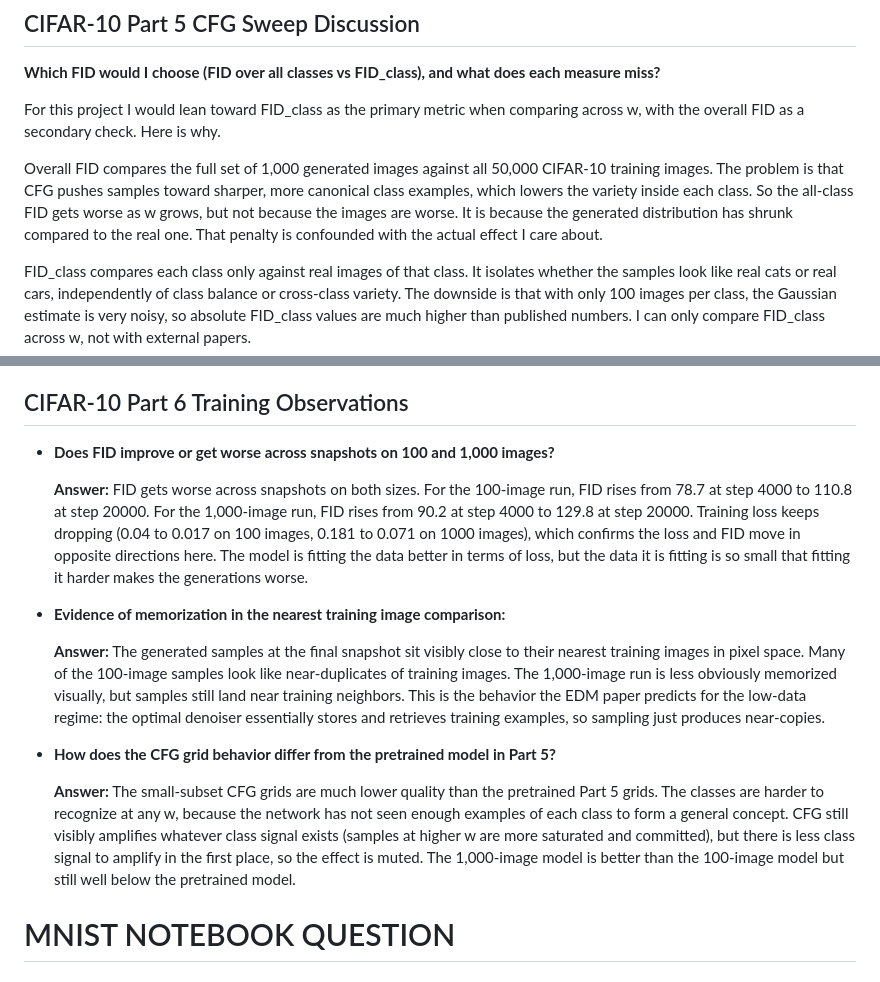
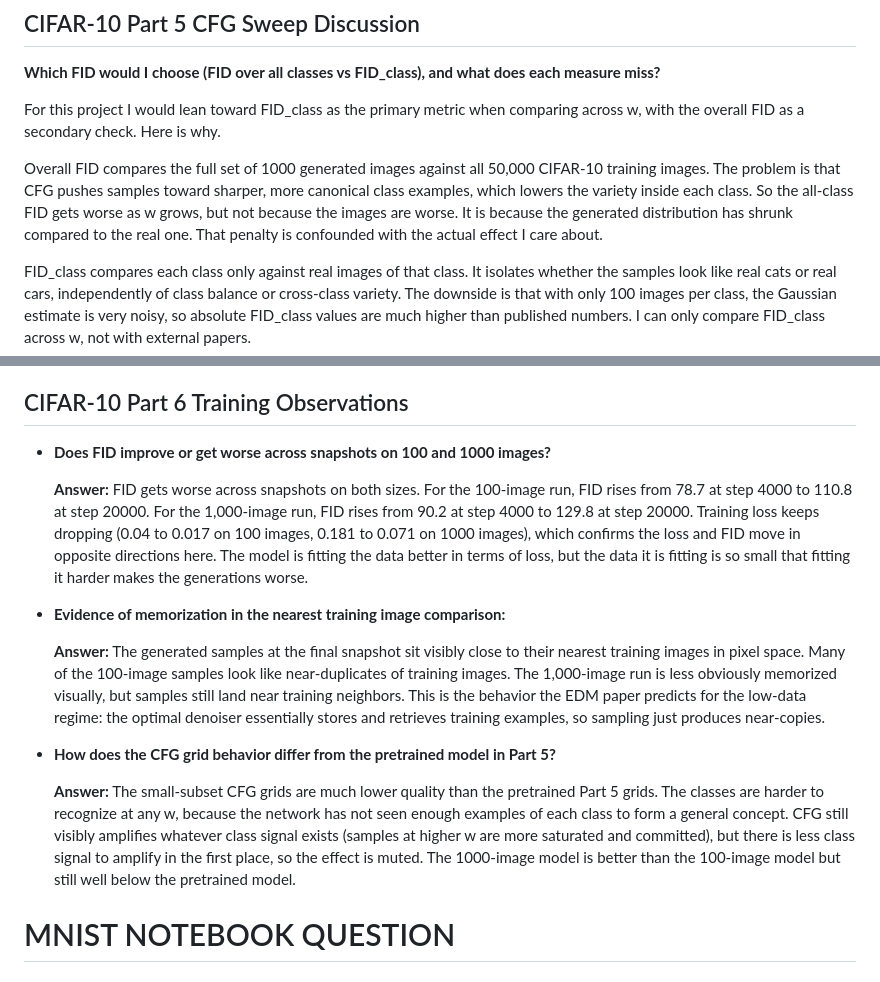
Before and after one commit to VedVar43789/EDM_NVIDEA, a Markdown page: NOTES.md, 2 parts joined by grey strips. Drawn GitHub-style.

```diff
--- a/NOTES.md
+++ b/NOTES.md
@@ -58,7 +59,7 @@ Record these before running the notebook.
 
 For this project I would lean toward FID_class as the primary metric when comparing across w, with the overall FID as a secondary check. Here is why.
 
-Overall FID compares the full set of 1,000 generated images against all 50,000 CIFAR-10 training images. The problem is that CFG pushes samples toward sharper, more canonical class examples, which lowers the variety inside each class. So the all-class FID gets worse as w grows, but not because the images are worse. It is because the generated distribution has shrunk compared to the real one. That penalty is confounded with the actual effect I care about.
+Overall FID compares the full set of 1000 generated images against all 50,000 CIFAR-10 training images. The problem is that CFG pushes samples toward sharper, more canonical class examples, which lowers the variety inside each class. So the all-class FID gets worse as w grows, but not because the images are worse. It is because the generated distribution has shrunk compared to the real one. That penalty is confounded with the actual effect I care about.
 
 FID_class compares each class only against real images of that class. It isolates whether the samples look like real cats or real cars, independently of class balance or cross-class variety. The downside is that with only 100 images per class, the Gaussian estimate is very noisy, so absolute FID_class values are much higher than published numbers. I can only compare FID_class across w, not with external papers.
 
@@ -79,7 +80,7 @@ The sweet spot for FID_class sits at w = 1.5, while overall FID is flat from w =
 
 ## CIFAR-10 Part 6 Training Observations
 
-- **Does FID improve or get worse across snapshots on 100 and 1,000 images?**
+- **Does FID improve or get worse across snapshots on 100 and 1000 images?**
 
   **Answer:** FID gets worse across snapshots on both sizes. For the 100-image run, FID rises from 78.7 at step 4000 to 110.8 at step 20000. For the 1,000-image run, FID rises from 90.2 at step 4000 to 129.8 at step 20000. Training loss keeps dropping (0.04 to 0.017 on 100 images, 0.181 to 0.071 on 1000 images), which confirms the loss and FID move in opposite directions here. The model is fitting the data better in terms of loss, but the data it is fitting is so small that fitting it harder makes the generations worse.
 - **Evidence of memorization in the nearest training image comparison:**
@@ -87,7 +88,7 @@ The sweet spot for FID_class sits at w = 1.5, while overall FID is flat from w =
   **Answer:** The generated samples at the final snapshot sit visibly close to their nearest training images in pixel space. Many of the 100-image samples look like near-duplicates of training images. The 1,000-image run is less obviously memorized visually, but samples still land near training neighbors. This is the behavior the EDM paper predicts for the low-data regime: the optimal denoiser essentially stores and retrieves training examples, so sampling just produces near-copies.
 - **How does the CFG grid behavior differ from the pretrained model in Part 5?**
 
-  **Answer:** The small-subset CFG grids are much lower quality than the pretrained Part 5 grids. The classes are harder to recognize at any w, because the network has not seen enough examples of each class to form a general concept. CFG still visibly amplifies whatever class signal exists (samples at higher w are more saturated and committed), but there is less class signal to amplify in the first place, so the effect is muted. The 1,000-image model is better than the 100-image model but still well below the pretrained model.
+  **Answer:** The small-subset CFG grids are much lower quality than the pretrained Part 5 grids. The classes are harder to recognize at any w, because the network has not seen enough examples of each class to form a general concept. CFG still visibly amplifies whatever class signal exists (samples at higher w are more saturated and committed), but there is less class signal to amplify in the first place, so the effect is muted. The 1000-image model is better than the 100-image model but still well below the pretrained model.
 
 # MNIST NOTEBOOK QUESTION
 
```
Also changed, not shown: other parts of NOTES.md (+5 -15 lines).
